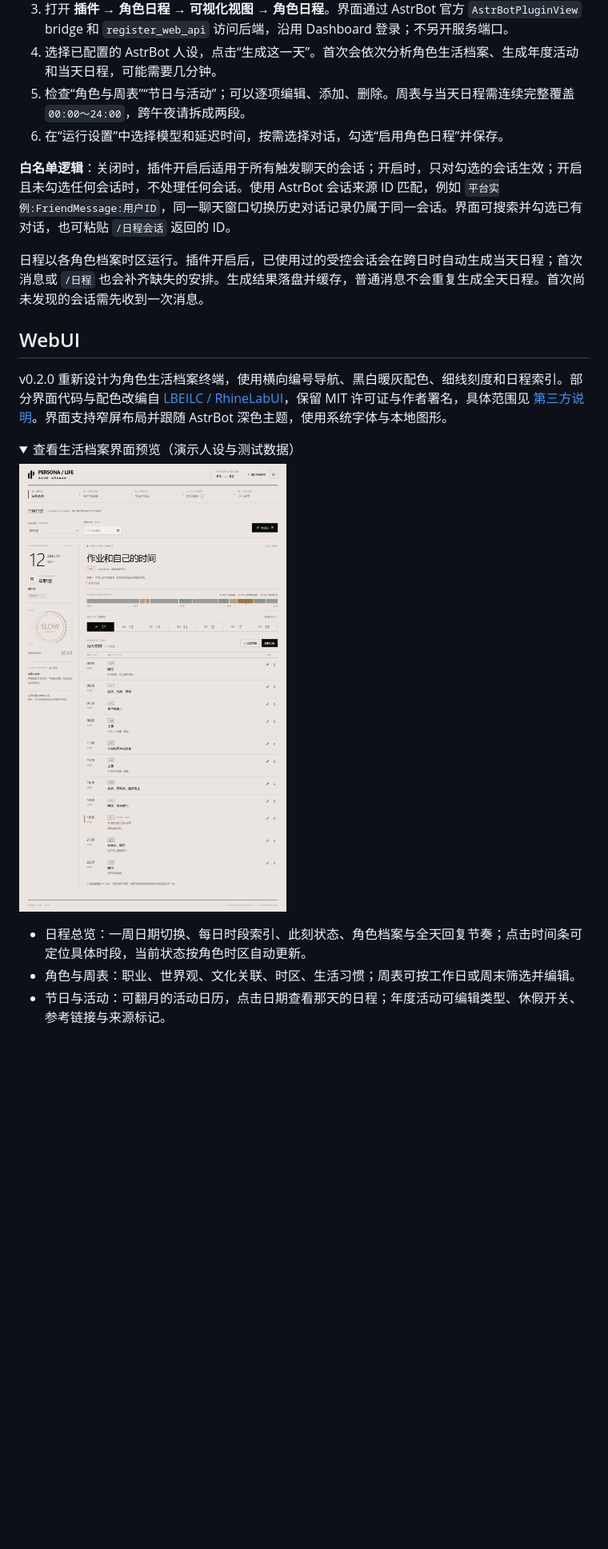
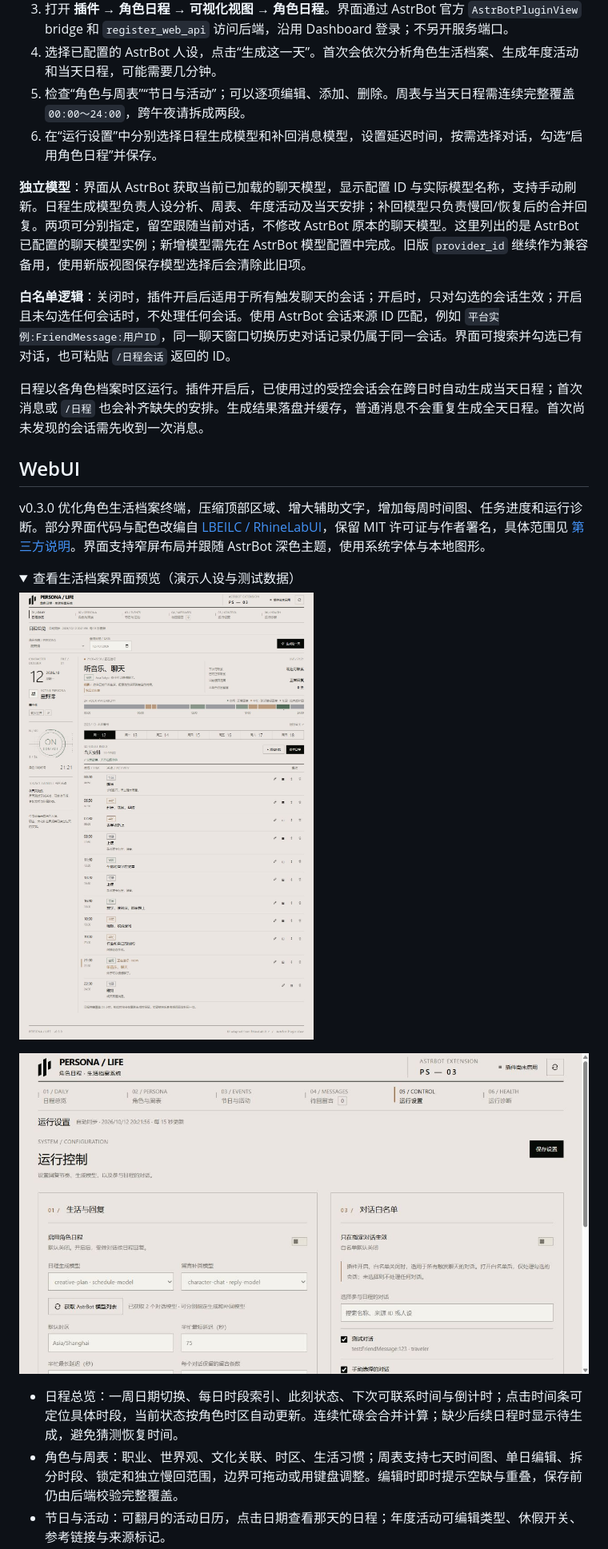
Before and after one commit to iownmmiku/astrbot_plugin_persona_schedule, a Markdown page: README.md, the part around the change printed below. Shown: that part at 80% size. Rendered like a GitHub page; pictures changed too: docs/images/archive-preview.jpg, docs/images/model-settings.jpg (added); folded sections open; blank space fills up the shorter version.

Commit message:
feat: add independent models and schedule workbench improvements

```diff
--- a/README.md
+++ b/README.md
@@ -38,7 +38,9 @@
 3. 打开 **插件 → 角色日程 → 可视化视图 → 角色日程**。界面通过 AstrBot 官方 `AstrBotPluginView` bridge 和 `register_web_api` 访问后端，沿用 Dashboard 登录；不另开服务端口。
 4. 选择已配置的 AstrBot 人设，点击“生成这一天”。首次会依次分析角色生活档案、生成年度活动和当天日程，可能需要几分钟。
 5. 检查“角色与周表”“节日与活动”；可以逐项编辑、添加、删除。周表与当天日程需连续完整覆盖 `00:00～24:00`，跨午夜请拆成两段。
-6. 在“运行设置”中选择模型和延迟时间，按需选择对话，勾选“启用角色日程”并保存。
+6. 在“运行设置”中分别选择日程生成模型和补回消息模型，设置延迟时间，按需选择对话，勾选“启用角色日程”并保存。
+
+**独立模型**：界面从 AstrBot 获取当前已加载的聊天模型，显示配置 ID 与实际模型名称，支持手动刷新。日程生成模型负责人设分析、周表、年度活动及当天安排；补回模型只负责慢回/恢复后的合并回复。两项可分别指定，留空跟随当前对话，不修改 AstrBot 原本的聊天模型。这里列出的是 AstrBot 已配置的聊天模型实例；新增模型需先在 AstrBot 模型配置中完成。旧版 `provider_id` 继续作为兼容备用，使用新版视图保存模型选择后会清除此旧项。
 
 **白名单逻辑**：关闭时，插件开启后适用于所有触发聊天的会话；开启时，只对勾选的会话生效；开启且未勾选任何会话时，不处理任何会话。使用 AstrBot 会话来源 ID 匹配，例如 `平台实例:FriendMessage:用户ID`，同一聊天窗口切换历史对话记录仍属于同一会话。界面可搜索并勾选已有对话，也可粘贴 `/日程会话` 返回的 ID。
 
@@ -46,15 +48,17 @@
 
 ## WebUI
 
-v0.2.0 重新设计为角色生活档案终端，使用横向编号导航、黑白暖灰配色、细线刻度和日程索引。部分界面代码与配色改编自 [LBEILC / RhineLabUI](https://github.com/LBEILC/RhineLabUI)，保留 MIT 许可证与作者署名，具体范围见 [第三方说明](THIRD_PARTY_NOTICES.md)。界面支持窄屏布局并跟随 AstrBot 深色主题，使用系统字体与本地图形。
+v0.3.0 优化角色生活档案终端，压缩顶部区域、增大辅助文字，增加每周时间图、任务进度和运行诊断。部分界面代码与配色改编自 [LBEILC / RhineLabUI](https://github.com/LBEILC/RhineLabUI)，保留 MIT 许可证与作者署名，具体范围见 [第三方说明](THIRD_PARTY_NOTICES.md)。界面支持窄屏布局并跟随 AstrBot 深色主题，使用系统字体与本地图形。
 
 <details>
 <summary>查看生活档案界面预览（演示人设与测试数据）</summary>
 
 ![角色日程生活档案界面](docs/images/archive-preview.jpg)
 
+![独立日程与补回模型设置（演示数据）](docs/images/model-settings.jpg)
+
 </details>
 
-- 日程总览：一周日期切换、每日时段索引、此刻状态、角色档案与全天回复节奏；点击时间条可定位具体时段，当前状态按角色时区自动更新。
-- 角色与周表：职业、世界观、文化关联、时区、生活习惯；周表可按工作日或周末筛选并编辑。
+- 日程总览：一周日期切换、每日时段索引、此刻状态、下次可联系时间与倒计时；点击时间条可定位具体时段，当前状态按角色时区自动更新。连续忙碌会合并计算；缺少后续日程时显示待生成，避免猜测恢复时间。
+- 角色与周表：职业、世界观、文化关联、时区、生活习惯；周表支持七天时间图、单日编辑、拆分时段、锁定和独立慢回范围，边界可拖动或用键盘调整。编辑时即时提示空缺与重叠，保存前仍由后端校验完整覆盖。
 - 节日与活动：可翻月的活动日历，点击日期查看那天的日程；年度活动可编辑类型、休假开关、参考链接与来源标记。
```
Also changed, not shown: other parts of README.md (+11 -8 lines), docs/INTEGRATION_TESTING.md (added, +72 -0 lines), 13 other files.
